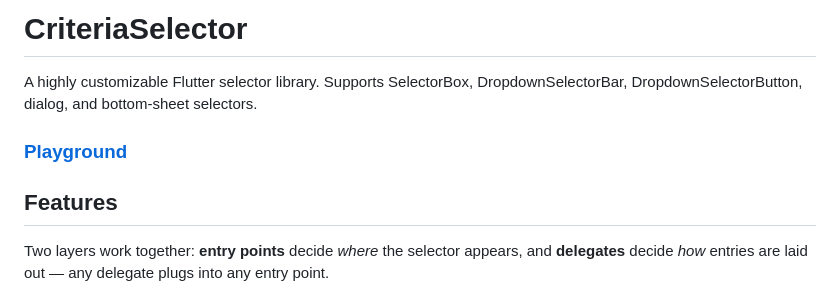
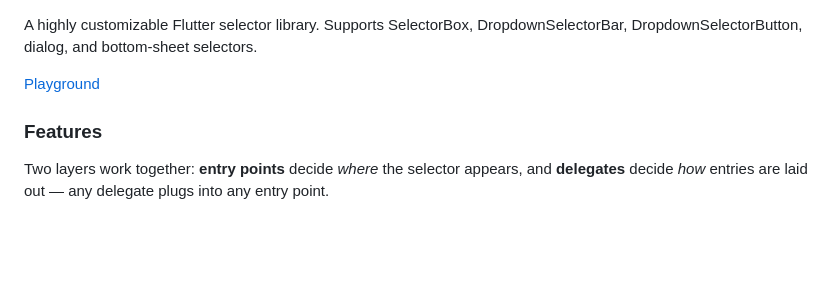
Before and after one commit to amlzq/criteria_selector, a Markdown page: README.md, the part around one of its changes. GitHub-like rendering; blank space fills up the shorter version.

Commit message:
docs: updated README.md

```diff
--- a/README.md
+++ b/README.md
@@ -1,10 +1,8 @@
-# CriteriaSelector
-
 A highly customizable Flutter selector library. Supports SelectorBox, DropdownSelectorBar, DropdownSelectorButton, dialog, and bottom-sheet selectors.
 
-### [Playground](https://criteria-selector.zeaon.dev/)
+[Playground](https://criteria-selector.zeaon.dev/)
 
-## Features
+### Features
 
 Two layers work together: **entry points** decide *where* the selector appears, and **delegates** decide *how* entries are laid out — any delegate plugs into any entry point.
 
```
Also changed, not shown: other parts of README.md (+14 -14 lines).
